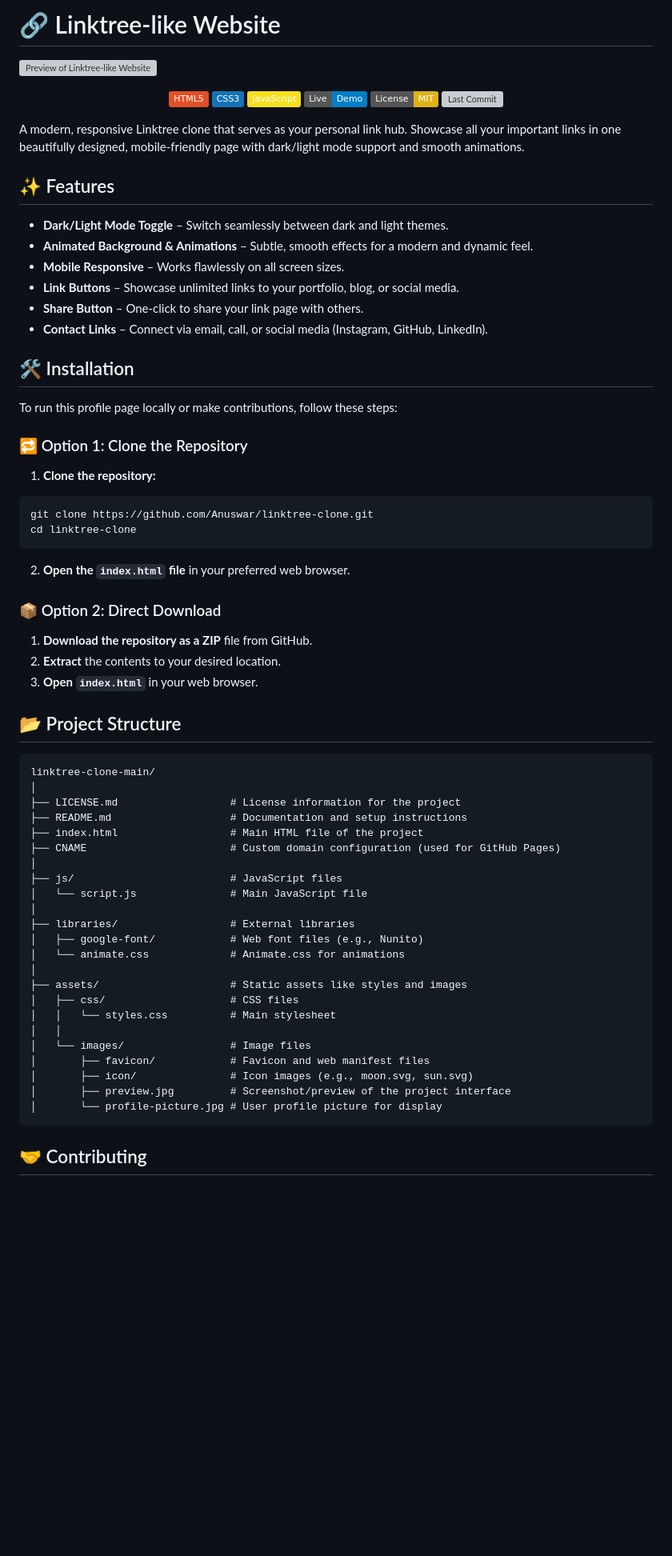
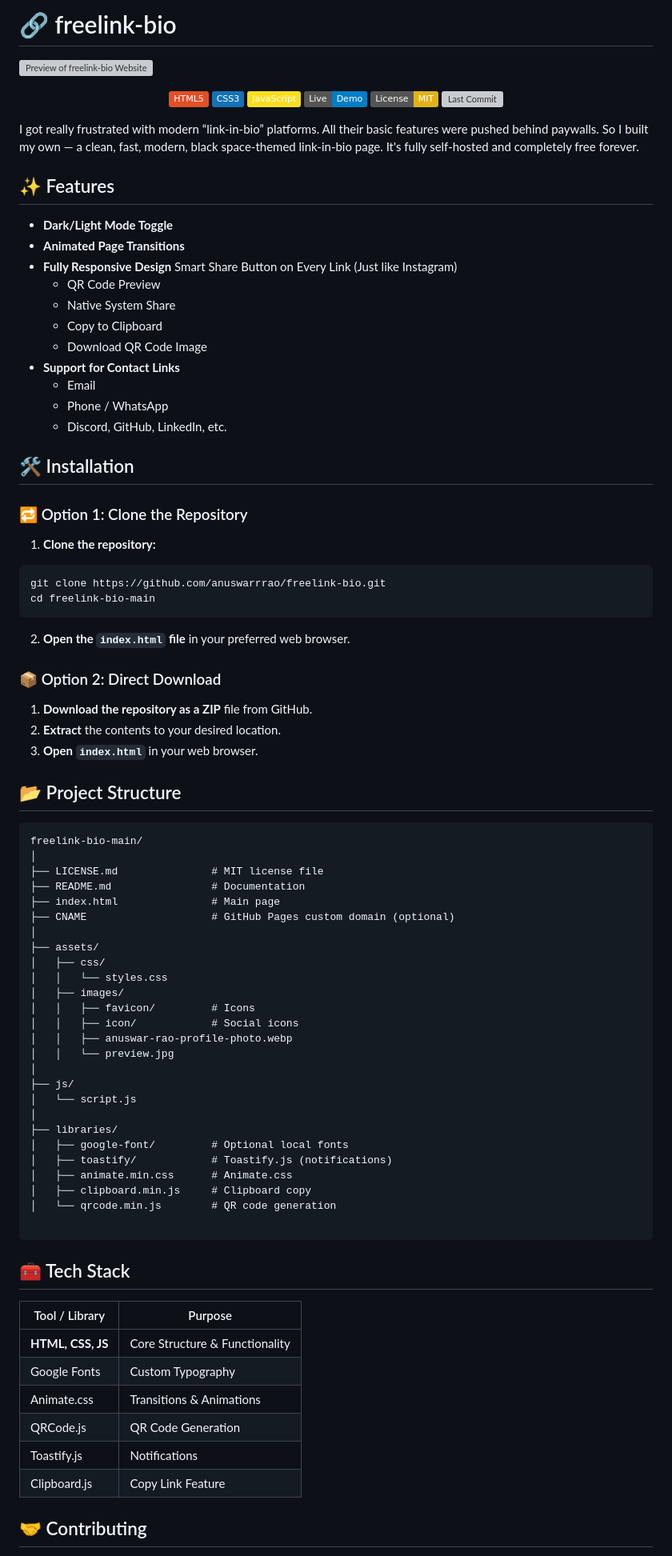
Before and after one commit to t4zn/taizuns, a Markdown page: README.md, the part around the change. Shown: that part at 80% size. GitHub-like rendering; badges without logos; blank space fills up the shorter version; grey boxes are pictures that could not be loaded.

````diff
--- a/README.md
+++ b/README.md
@@ -1,6 +1,6 @@
-# 🔗 Linktree-like Website
+# 🔗 freelink-bio
 
-![Preview of Linktree-like Website](https://raw.githubusercontent.com/Anuswar/linktree-clone/main/assets/images/preview.jpg)
+![Preview of freelink-bio Website](https://raw.githubusercontent.com/Anuswar/linktree-clone/main/assets/images/preview.jpg)
 
 <div align="center">
 
@@ -14,32 +14,35 @@
 </div>
 
 
-A modern, responsive Linktree clone that serves as your personal link hub. Showcase all your important links in one beautifully designed, mobile-friendly page with dark/light mode support and smooth animations.
+I got really frustrated with modern “link-in-bio” platforms. All their basic features were pushed behind paywalls. So I built my own — a clean, fast, modern, black space-themed link-in-bio page. It's fully self-hosted and completely free forever.
 
 
 
 ## ✨ Features
 
-- **Dark/Light Mode Toggle** – Switch seamlessly between dark and light themes.
-- **Animated Background & Animations** – Subtle, smooth effects for a modern and dynamic feel.
-- **Mobile Responsive** – Works flawlessly on all screen sizes.
-- **Link Buttons** – Showcase unlimited links to your portfolio, blog, or social media.
-- **Share Button** – One-click to share your link page with others.
-- **Contact Links** – Connect via email, call, or social media (Instagram, GitHub, LinkedIn).
-
+- **Dark/Light Mode Toggle**
+- **Animated Page Transitions**
+- **Fully Responsive Design**
+Smart Share Button on Every Link (Just like Instagram)
+    - QR Code Preview
+    - Native System Share
+    - Copy to Clipboard
+    - Download QR Code Image
+- **Support for Contact Links**
+    - Email
+    - Phone / WhatsApp
+    - Discord, GitHub, LinkedIn, etc.
 
 
 ## 🛠️ Installation
-
-To run this profile page locally or make contributions, follow these steps:
 
 ### 🔁 Option 1: Clone the Repository
 
 1. **Clone the repository:**
 
 ```bash
-git clone https://github.com/Anuswar/linktree-clone.git
-cd linktree-clone
+git clone https://github.com/anuswarrrao/freelink-bio.git
+cd freelink-bio-main
 ```
 
 2. **Open the `index.html` file** in your preferred web browser.
@@ -55,31 +58,45 @@ cd linktree-clone
 ## 📂 Project Structure
 
 ```
-linktree-clone-main/
+freelink-bio-main/
 │
-├── LICENSE.md                  # License information for the project
-├── README.md                   # Documentation and setup instructions
-├── index.html                  # Main HTML file of the project
-├── CNAME                       # Custom domain configuration (used for GitHub Pages)
+├── LICENSE.md               # MIT license file
+├── README.md                # Documentation
+├── index.html               # Main page
+├── CNAME                    # GitHub Pages custom domain (optional)
 │
-├── js/                         # JavaScript files
-│   └── script.js               # Main JavaScript file
+├── assets/
+│   ├── css/
+│   │   └── styles.css
+│   ├── images/
+│   │   ├── favicon/         # Icons
+│   │   ├── icon/            # Social icons
+│   │   ├── anuswar-rao-profile-photo.webp
+│   │   └── preview.jpg
 │
-├── libraries/                  # External libraries
-│   ├── google-font/            # Web font files (e.g., Nunito)
-│   └── animate.css             # Animate.css for animations
+├── js/
+│   └── script.js
 │
-├── assets/                     # Static assets like styles and images
-│   ├── css/                    # CSS files
-│   │   └── styles.css          # Main stylesheet
-│   │
-│   └── images/                 # Image files
-│       ├── favicon/            # Favicon and web manifest files
-│       ├── icon/               # Icon images (e.g., moon.svg, sun.svg)
-│       ├── preview.jpg         # Screenshot/preview of the project interface
-│       └── profile-picture.jpg # User profile picture for display
+├── libraries/
+│   ├── google-font/         # Optional local fonts
+│   ├── toastify/            # Toastify.js (notifications)
+│   ├── animate.min.css      # Animate.css
+│   ├── clipboard.min.js     # Clipboard copy
+│   └── qrcode.min.js        # QR code generation
+
 ```
 
+
+## 🧰 Tech Stack
+
+| Tool / Library    | Purpose                         |
+|-------------------|----------------------------------|
+| **HTML, CSS, JS** | Core Structure & Functionality   |
+| Google Fonts      | Custom Typography                |
+| Animate.css       | Transitions & Animations         |
+| QRCode.js         | QR Code Generation               |
+| Toastify.js       | Notifications                    |
+| Clipboard.js      | Copy Link Feature                |
 
 
 ## 🤝 Contributing
````
